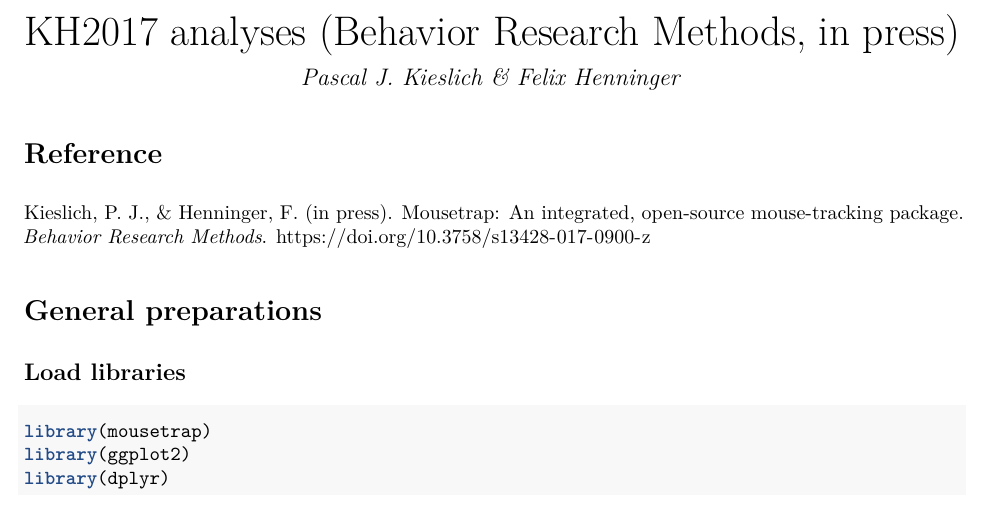
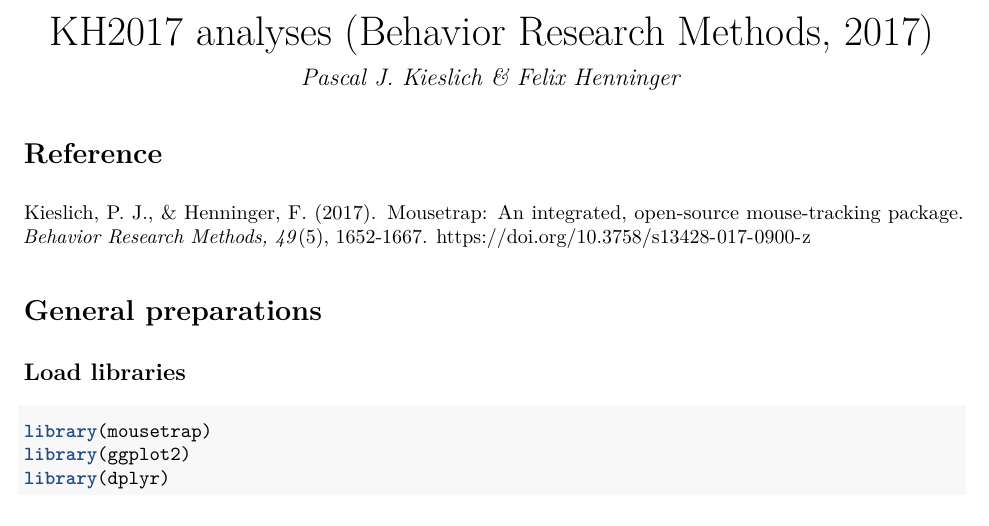
Before and after one commit to PascalKieslich/mousetrap-resources, an R Markdown document (KieslichHenninger2017/KH2017_analyses.Rmd): part of page 1 of 6, cut so that both start at the same text. The pictures show the output file KieslichHenninger2017/KH2017_analyses.pdf that the author committed with the source.

Commit message:
Update reference
Mousetrap article is now published in an issue

```diff
--- a/KieslichHenninger2017/KH2017_analyses.Rmd
+++ b/KieslichHenninger2017/KH2017_analyses.Rmd
@@ -1,5 +1,5 @@
 ---
-title: "KH2017 analyses (Behavior Research Methods, in press)"
+title: "KH2017 analyses (Behavior Research Methods, 2017)"
 author: "Pascal J. Kieslich & Felix Henninger"
 output:
   pdf_document:
@@ -8,7 +8,7 @@
 ---
 
 # Reference
-Kieslich, P. J., & Henninger, F. (in press). Mousetrap: An integrated, open-source mouse-tracking package. _Behavior Research Methods_.
+Kieslich, P. J., & Henninger, F. (2017). Mousetrap: An integrated, open-source mouse-tracking package. _Behavior Research Methods, 49_(5), 1652-1667.
 https://doi.org/10.3758/s13428-017-0900-z
 
 # General preparations
```
Also changed, not shown: KieslichHenninger2017/KH2017_analyses_following_Dale_et_al.Rmd (+1 -1 lines), KieslichHenninger2017/KH2017_analyses.pdf, KieslichHenninger2017/KH2017_analyses_following_Dale_et_al.pdf, KieslichHenninger2017/README.md, README.md.
